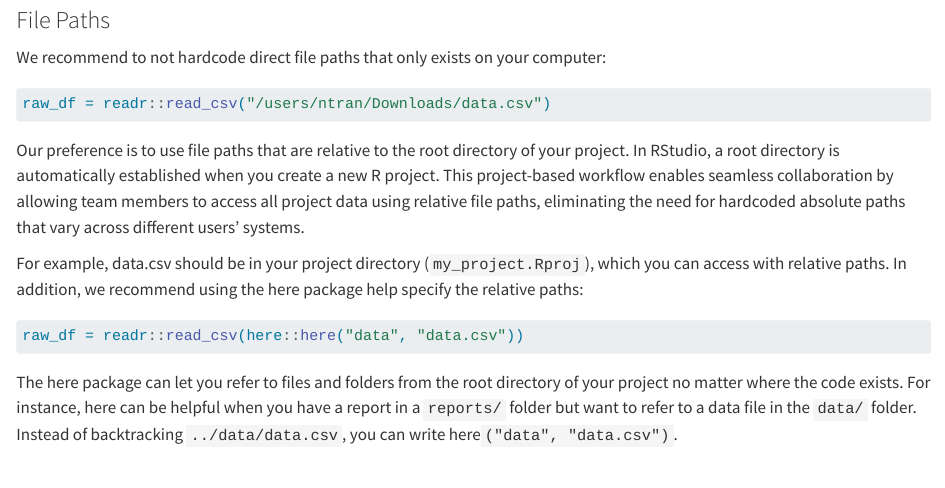
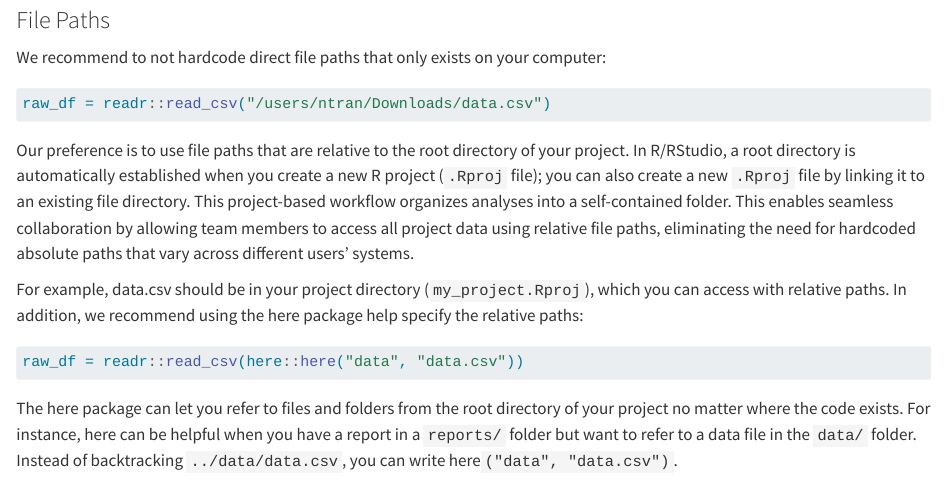
Before and after one commit to pride-study/lab_manual, a Quarto document (chapters/06-code-workflow.qmd): the page in a window 1100 px wide, from 1570 px down. Rendered offline with R 4.5, knitr and Pandoc in place of Quarto, with nearby package versions.

Commit message:
udpated file path text

````diff
--- a/chapters/06-code-workflow.qmd
+++ b/chapters/06-code-workflow.qmd
@@ -57,7 +57,7 @@
 raw_df = readr::read_csv("/users/ntran/Downloads/data.csv")
 ```
 
-Our preference is to use file paths that are relative to the root directory of your project. In RStudio, a root directory is automatically established when you create a new R project. This project-based workflow enables seamless collaboration by allowing team members to access all project data using relative file paths, eliminating the need for hardcoded absolute paths that vary across different users' systems.
+Our preference is to use file paths that are relative to the root directory of your project. In R/RStudio, a root directory is automatically established when you create a new R project (`.Rproj` file); you can also create a new `.Rproj` file by linking it to an existing file directory. This project-based workflow organizes analyses into a self-contained folder. This enables seamless collaboration by allowing team members to access all project data using relative file paths, eliminating the need for hardcoded absolute paths that vary across different users' systems.
 
 For example, data.csv should be in your project directory (`my_project.Rproj`), which you can access with relative paths. In addition, we recommend using the here package help specify the relative paths:
 
````
